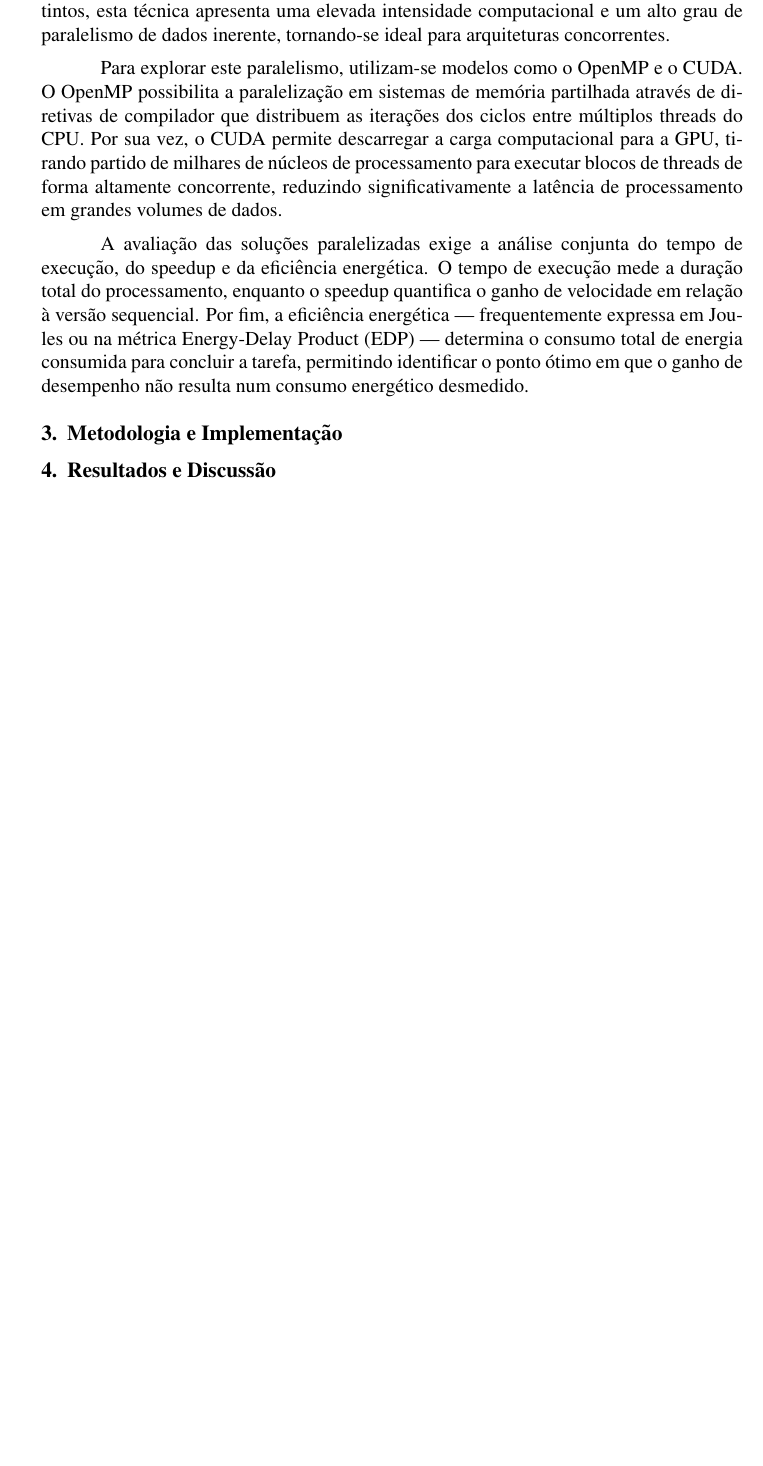
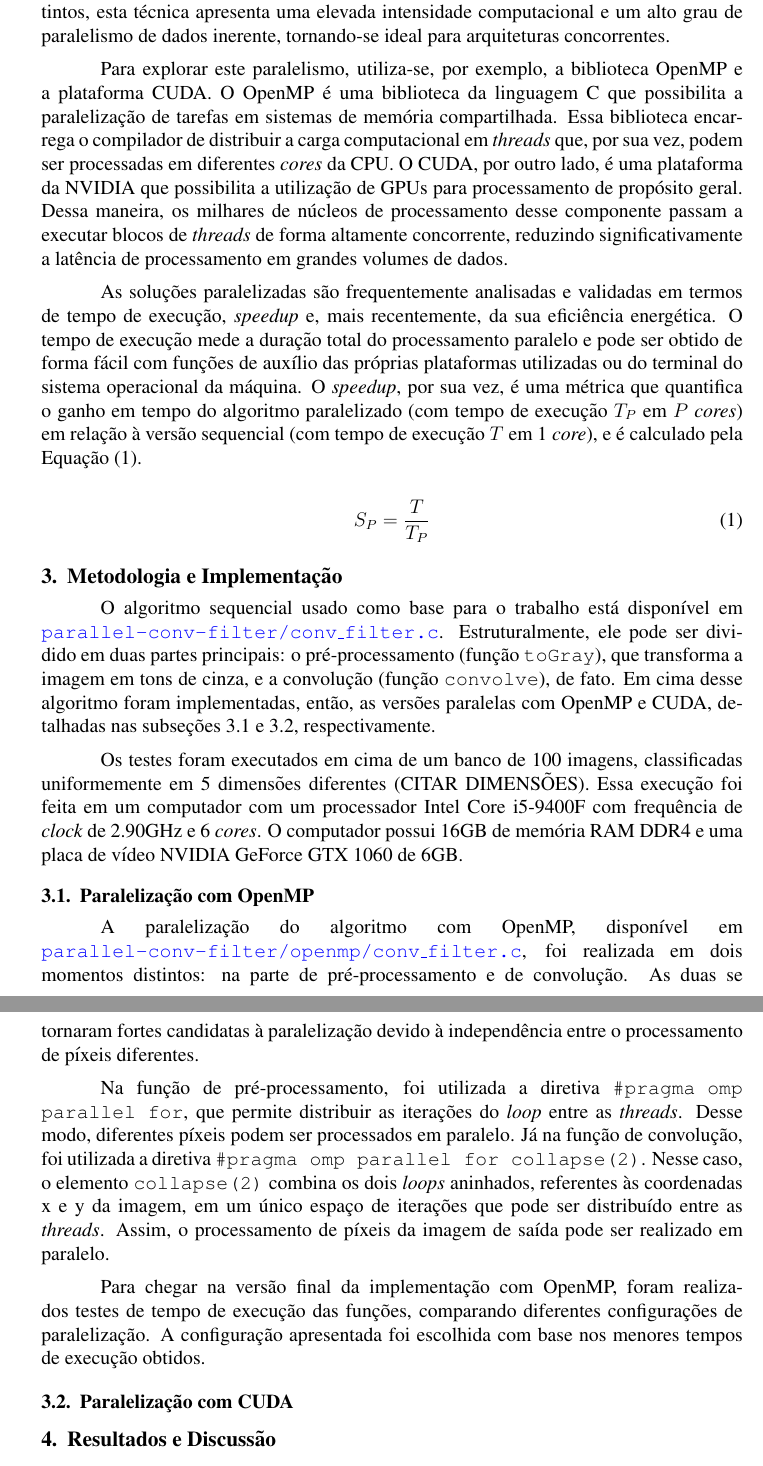
Before and after one commit to vinicius-landim/parallel-conv-filter, a LaTeX paper (artigo/sbc-template.tex): part of page 2 of 2 before the commit and two parts of pages 2 and 3 of 3 after it, the two joined at a grey line, cut so that both start at the same text, the shorter picture padded with empty space. Compiled offline with pdfLaTeX.

Commit message:
melhora texto intro/ft + adiciona trecho openmp

```diff
--- a/artigo/sbc-template.tex
+++ b/artigo/sbc-template.tex
@@ -7,6 +7,8 @@
 \usepackage{enumitem}
 \usepackage{placeins}
 \usepackage{indentfirst}
+\usepackage{hyperref}
+\hypersetup{colorlinks=true, linkcolor=black, citecolor=black, urlcolor=blue}
 
 \hyphenation{english terms to not hyphenize various non repeatable words here something like long word Portuguese}
 
@@ -48,18 +50,42 @@ Este trabalho tem como objetivo, portanto, avaliar o \textit{trade-off} entre ga
 % métricas de desempenho
 % apresentação de ~2(?) trabalhos relacionados
 
-Os filtros convolucionais operam mediante a aplicação de uma matriz de pesos (denominada máscara ou kernel) sobre os píxeis de uma imagem, alterando os valores originais com base na combinação linear da vizinhança. Devido ao seu elevado número de operações aritméticas repetitivas e à independência entre a computação de píxeis distintos, esta técnica apresenta uma elevada intensidade computacional e um alto grau de paralelismo de dados inerente, tornando-se ideal para arquiteturas concorrentes.
+Um filtro convolucional é um mecanismo matemático que opera uma matriz de pesos, chamada de máscara ou \textit{kernel}, sobre os píxeis de uma imagem, alterando os valores originais com base na combinação linear da vizinhança. Devido ao seu elevado número de operações aritméticas repetitivas e à independência entre a computação de píxeis distintos, esta técnica apresenta uma elevada intensidade computacional e um alto grau de paralelismo de dados inerente, tornando-se ideal para arquiteturas concorrentes.
 
-Para explorar este paralelismo, utilizam-se modelos como o OpenMP e o CUDA. O OpenMP possibilita a paralelização em sistemas de memória partilhada através de diretivas de compilador que distribuem as iterações dos ciclos entre múltiplos threads do CPU. Por sua vez, o CUDA permite descarregar a carga computacional para a GPU, tirando partido de milhares de núcleos de processamento para executar blocos de threads de forma altamente concorrente, reduzindo significativamente a latência de processamento em grandes volumes de dados.
+Para explorar este paralelismo, utiliza-se, por exemplo, a biblioteca OpenMP e a plataforma CUDA. O OpenMP é uma biblioteca da linguagem C que possibilita a paralelização de tarefas em sistemas de memória compartilhada. Essa biblioteca encarrega o compilador de distribuir a carga computacional em \textit{threads} que, por sua vez, podem ser processadas em diferentes \textit{cores} da CPU. O CUDA, por outro lado, é uma plataforma da NVIDIA que possibilita a utilização de GPUs para processamento de propósito geral. Dessa maneira, os milhares de núcleos de processamento desse componente passam a executar blocos de \textit{threads} de forma altamente concorrente, reduzindo significativamente a latência de processamento em grandes volumes de dados.
 
-A avaliação das soluções paralelizadas exige a análise conjunta do tempo de execução, do speedup e da eficiência energética. O tempo de execução mede a duração total do processamento, enquanto o speedup quantifica o ganho de velocidade em relação à versão sequencial. Por fim, a eficiência energética — frequentemente expressa em Joules ou na métrica Energy-Delay Product (EDP) — determina o consumo total de energia consumida para concluir a tarefa, permitindo identificar o ponto ótimo em que o ganho de desempenho não resulta num consumo energético desmedido.
+As soluções paralelizadas são frequentemente analisadas e validadas em termos de tempo de execução, \textit{speedup} e, mais recentemente, da sua eficiência energética. O tempo de execução mede a duração total do processamento paralelo e pode ser obtido de forma fácil com funções de auxílio das próprias plataformas utilizadas ou do terminal do sistema operacional da máquina. O \textit{speedup}, por sua vez, é uma métrica que quantifica o ganho em tempo do algoritmo paralelizado (com tempo de execução $T_P$ em $P$ \textit{cores}) em relação à versão sequencial (com tempo de execução $T$ em 1 \textit{core}), e é calculado pela Equação (\ref{eq:speedup}).
+
+\begin{equation}
+  \label{eq:speedup}
+  S_P=\frac{T}{T_P}
+\end{equation}
+
+% PARÁGRAFO SOBRE EFICIÊNCIA ENERGÉTICA
+
+% PARÁGRAFO SOBRE TRABALHOS RELACIONADOS
 
 \section{Metodologia e Implementação}
+% como foi implementada a paralelização
+% apresentar hardware usado
+% apresentar como as métricas foram coletadas (plataformas, bibliotecas etc)
+% casos de teste
 
-% como foi implementada a paralelização
-% apresentar hardware usado e outras bibliotecas utilizadas
-% casos de teste
-% A implementação da paralelização com OpenMP foi feita nas funções pré-processamento e convolução
+O algoritmo sequencial usado como base para o trabalho está disponível em \href{https://github.com/vinicius-landim/parallel-conv-filter/blob/main/src/conv_filter.c}{\texttt{parallel-conv-filter/conv\_filter.c}}. Estruturalmente, ele pode ser dividido em duas partes principais: o pré-processamento (função \texttt{toGray}), que transforma a imagem em tons de cinza, e a convolução (função \texttt{convolve}), de fato. Em cima desse algoritmo foram implementadas, então, as versões paralelas com OpenMP e CUDA, detalhadas nas subseções \ref{sec:openmp} e \ref{sec:cuda}, respectivamente.
+
+Os testes foram executados em cima de um banco de 100 imagens, classificadas uniformemente em 5 dimensões diferentes (CITAR DIMENSÕES). Essa execução foi feita em um computador com um processador Intel Core i5-9400F com frequência de \textit{clock} de 2.90GHz e 6 \textit{cores}. O computador possui 16GB de memória RAM DDR4 e uma placa de vídeo NVIDIA GeForce GTX 1060 de 6GB.
+
+% PARÁGRAFO SOBRE A COLETA DE MÉTRICAS
+
+\subsection{Paralelização com OpenMP} \label{sec:openmp}
+A paralelização do algoritmo com OpenMP, disponível em \href{https://github.com/vinicius-landim/parallel-conv-filter/blob/main/src/openmp/conv_filter.c}{\texttt{parallel-conv-filter/openmp/conv\_filter.c}}, foi realizada em dois momentos distintos: na parte de pré-processamento e de convolução. As duas se tornaram fortes candidatas à paralelização devido à independência entre o processamento de píxeis diferentes.
+
+Na função de pré-processamento, foi utilizada a diretiva \texttt{\#pragma omp parallel for}, que permite distribuir as iterações do \textit{loop} entre as \textit{threads}. Desse modo, diferentes píxeis podem ser processados em paralelo. Já na função de convolução, foi utilizada a diretiva \texttt{\#pragma omp parallel for collapse(2)}. Nesse caso, o elemento \texttt{collapse(2)} combina os dois \textit{loops} aninhados, referentes às coordenadas x e y da imagem, em um único espaço de iterações que pode ser distribuído entre as \textit{threads}. Assim, o processamento de píxeis da imagem de saída pode ser realizado em paralelo.
+
+Para chegar na versão final da implementação com OpenMP, foram realizados testes de tempo de execução das funções, comparando diferentes configurações de paralelização. A configuração apresentada foi escolhida com base nos menores tempos de execução obtidos.
+
+\subsection{Paralelização com CUDA} \label{sec:cuda}
+
 
 \section{Resultados e Discussão}
 
```
Also changed, not shown: artigo/sbc-template.pdf.
